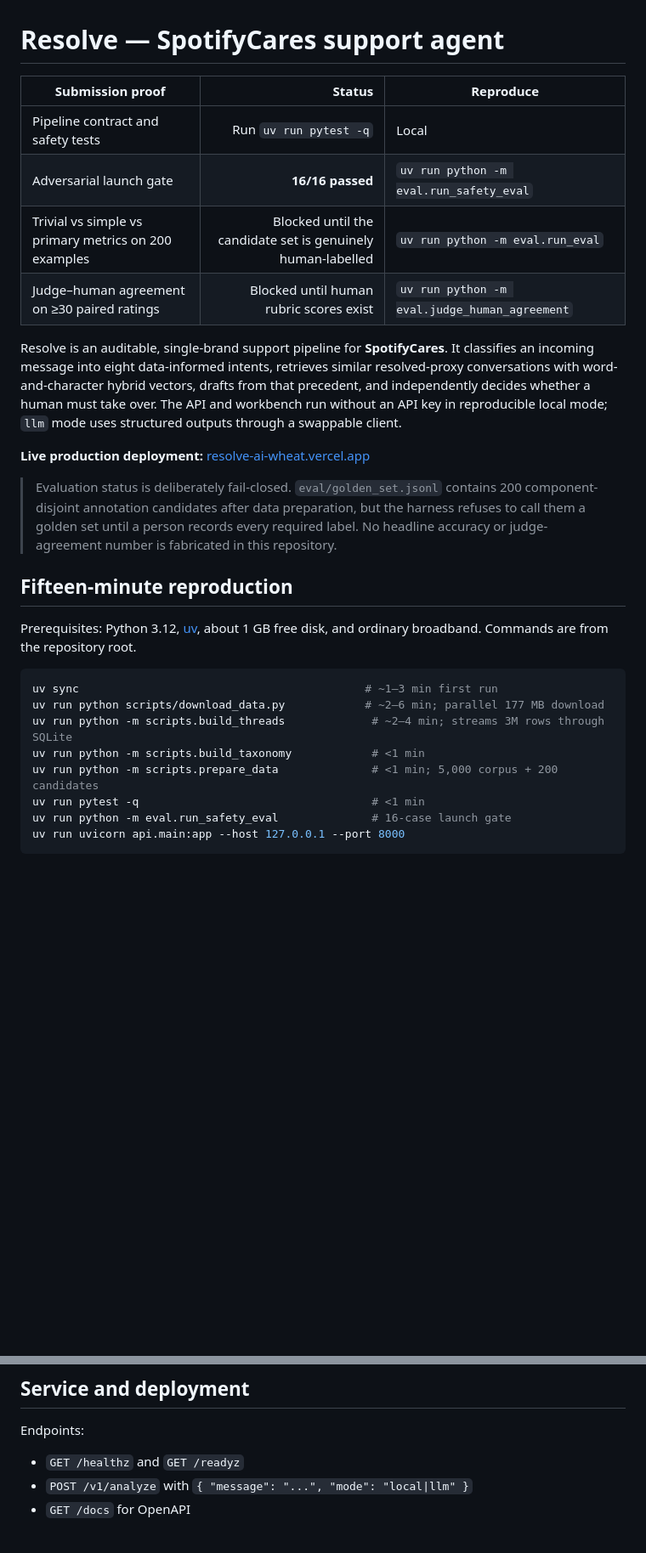
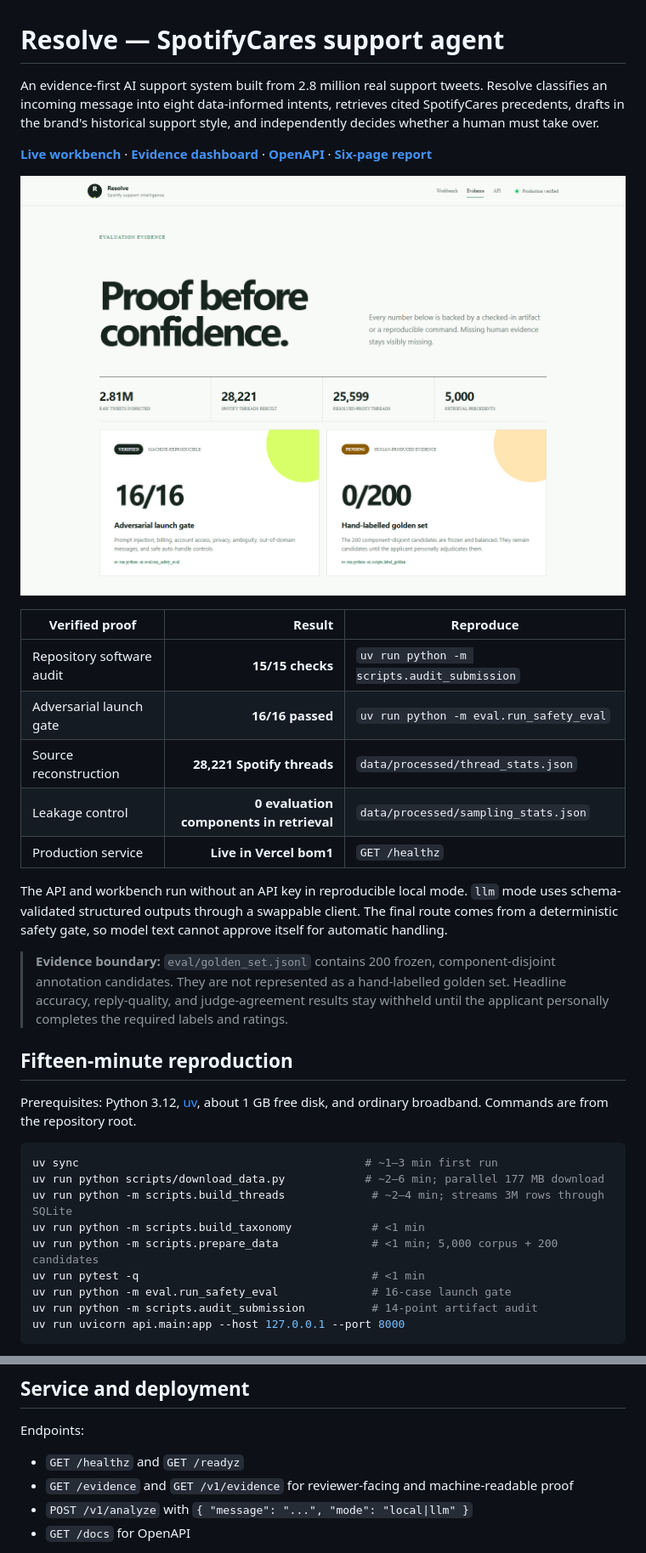
Before and after one commit to 9059Rohith/ResolveAI, a Markdown page: README.md, 2 parts joined by grey strips. Shown: that part at 85% size. Rendered like a GitHub page; pictures changed too: docs/assets/evidence-dashboard.png (added); blank space fills up the shorter version.

Commit message:
feat: publish reviewer evidence dashboard

````diff
--- a/README.md
+++ b/README.md
@@ -1,17 +1,22 @@
 # Resolve — SpotifyCares support agent
 
-| Submission proof | Status | Reproduce |
+An evidence-first AI support system built from 2.8 million real support tweets. Resolve classifies an incoming message into eight data-informed intents, retrieves cited SpotifyCares precedents, drafts in the brand's historical support style, and independently decides whether a human must take over.
+
+[**Live workbench**](https://resolve-ai-wheat.vercel.app) · [**Evidence dashboard**](https://resolve-ai-wheat.vercel.app/evidence) · [**OpenAPI**](https://resolve-ai-wheat.vercel.app/docs) · [**Six-page report**](REPORT.md)
+
+[![Resolve evaluation evidence dashboard](docs/assets/evidence-dashboard.png)](https://resolve-ai-wheat.vercel.app/evidence)
+
+| Verified proof | Result | Reproduce |
 |---|---:|---|
-| Pipeline contract and safety tests | Run `uv run pytest -q` | Local |
+| Repository software audit | **15/15 checks** | `uv run python -m scripts.audit_submission` |
 | Adversarial launch gate | **16/16 passed** | `uv run python -m eval.run_safety_eval` |
-| Trivial vs simple vs primary metrics on 200 examples | Blocked until the candidate set is genuinely human-labelled | `uv run python -m eval.run_eval` |
-| Judge–human agreement on ≥30 paired ratings | Blocked until human rubric scores exist | `uv run python -m eval.judge_human_agreement` |
+| Source reconstruction | **28,221 Spotify threads** | `data/processed/thread_stats.json` |
+| Leakage control | **0 evaluation components in retrieval** | `data/processed/sampling_stats.json` |
+| Production service | **Live in Vercel bom1** | `GET /healthz` |
 
-Resolve is an auditable, single-brand support pipeline for **SpotifyCares**. It classifies an incoming message into eight data-informed intents, retrieves similar resolved-proxy conversations with word-and-character hybrid vectors, drafts from that precedent, and independently decides whether a human must take over. The API and workbench run without an API key in reproducible local mode; `llm` mode uses structured outputs through a swappable client.
+The API and workbench run without an API key in reproducible local mode. `llm` mode uses schema-validated structured outputs through a swappable client. The final route comes from a deterministic safety gate, so model text cannot approve itself for automatic handling.
 
-**Live production deployment:** [resolve-ai-wheat.vercel.app](https://resolve-ai-wheat.vercel.app)
-
-> Evaluation status is deliberately fail-closed. `eval/golden_set.jsonl` contains 200 component-disjoint annotation candidates after data preparation, but the harness refuses to call them a golden set until a person records every required label. No headline accuracy or judge-agreement number is fabricated in this repository.
+> **Evidence boundary:** `eval/golden_set.jsonl` contains 200 frozen, component-disjoint annotation candidates. They are not represented as a hand-labelled golden set. Headline accuracy, reply-quality, and judge-agreement results stay withheld until the applicant personally completes the required labels and ratings.
 
 ## Fifteen-minute reproduction
 
@@ -25,6 +30,7 @@ uv run python -m scripts.build_taxonomy            # <1 min
 uv run python -m scripts.prepare_data              # <1 min; 5,000 corpus + 200 candidates
 uv run pytest -q                                   # <1 min
 uv run python -m eval.run_safety_eval              # 16-case launch gate
+uv run python -m scripts.audit_submission          # 14-point artifact audit
 uv run uvicorn api.main:app --host 127.0.0.1 --port 8000
 ```
 
@@ -81,6 +87,7 @@ The router is a separate hard gate. Billing, account access, security/privacy, `
 Endpoints:
 
 - `GET /healthz` and `GET /readyz`
+- `GET /evidence` and `GET /v1/evidence` for reviewer-facing and machine-readable proof
 - `POST /v1/analyze` with `{ "message": "...", "mode": "local|llm" }`
 - `GET /docs` for OpenAPI
 
````
Also changed, not shown: other parts of README.md (+1 -0 lines), ASSIGNMENT_CHECKLIST.md (+2 -0 lines), SUBMISSION.md (added, +32 -0 lines), docs/DEPLOYMENT.md (+1 -1 lines), 11 other files.
